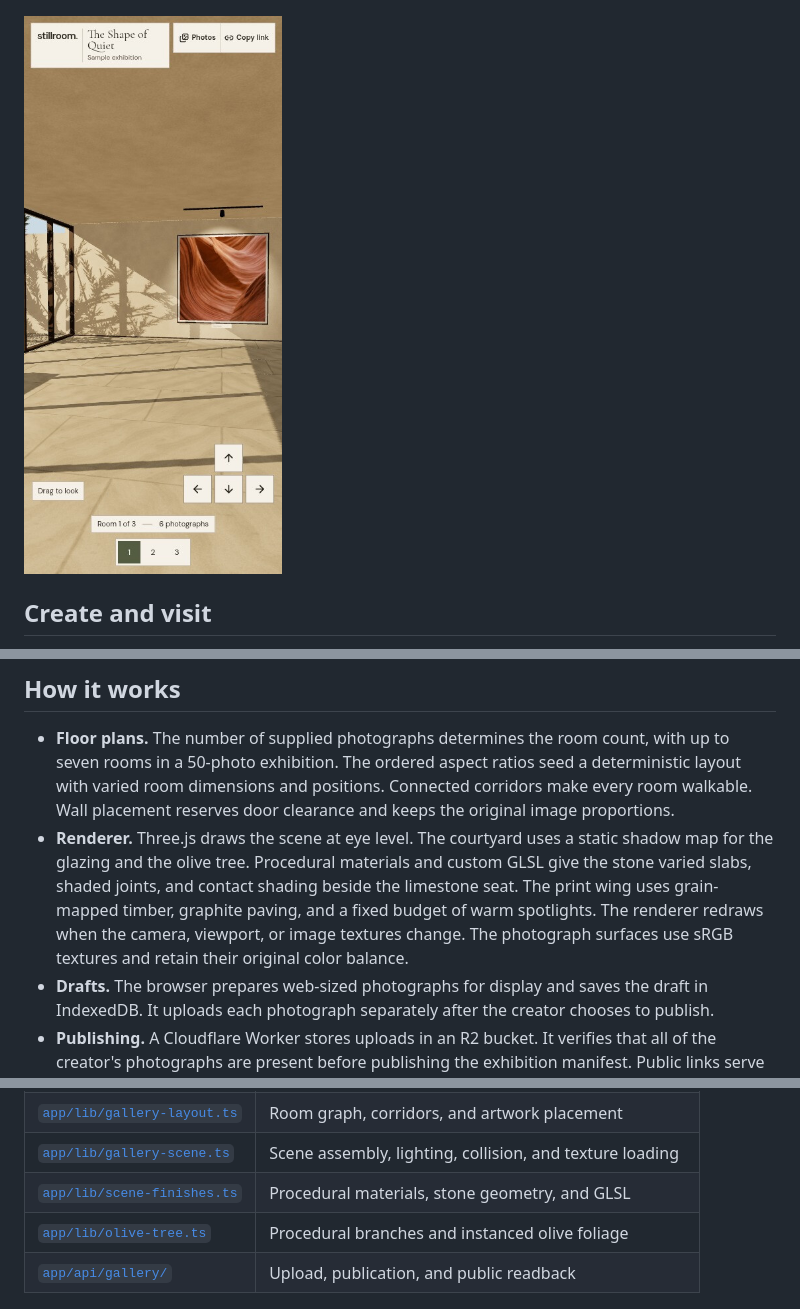
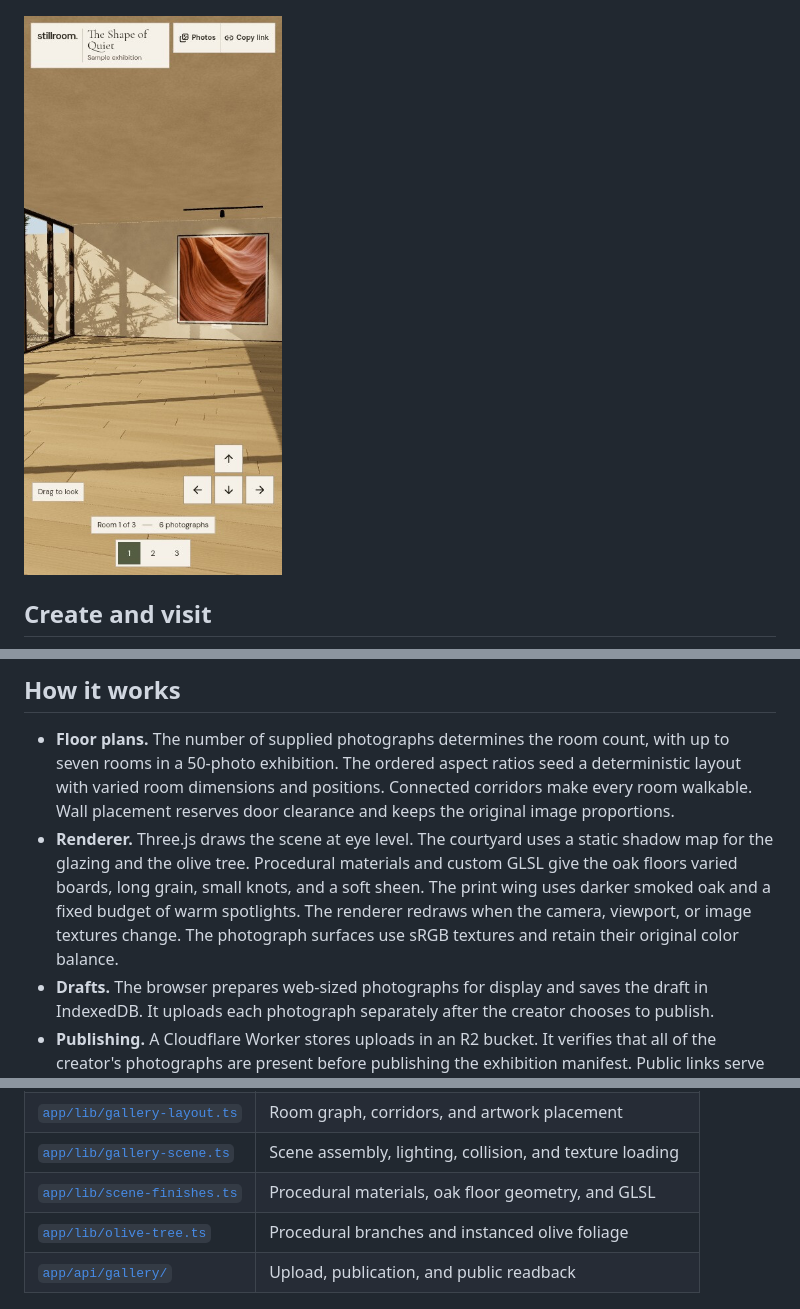
Before and after one commit to benclawbot/3D-Art-Gallery, a Markdown page: README.md, 3 parts joined by grey strips. Rendered like a GitHub page; pictures changed too: docs/screenshots/mobile.jpg.

```diff
--- a/README.md
+++ b/README.md
@@ -59,7 +59,7 @@ The 3D viewer uses WebGL 2. The **Photos** index provides a browser-based way to
 ## How it works
 
 - **Floor plans.** The number of supplied photographs determines the room count, with up to seven rooms in a 50-photo exhibition. The ordered aspect ratios seed a deterministic layout with varied room dimensions and positions. Connected corridors make every room walkable. Wall placement reserves door clearance and keeps the original image proportions.
-- **Renderer.** Three.js draws the scene at eye level. The courtyard uses a static shadow map for the glazing and the olive tree. Procedural materials and custom GLSL give the stone varied slabs, shaded joints, and contact shading beside the limestone seat. The print wing uses grain-mapped timber, graphite paving, and a fixed budget of warm spotlights. The renderer redraws when the camera, viewport, or image textures change. The photograph surfaces use sRGB textures and retain their original color balance.
+- **Renderer.** Three.js draws the scene at eye level. The courtyard uses a static shadow map for the glazing and the olive tree. Procedural materials and custom GLSL give the oak floors varied boards, long grain, small knots, and a soft sheen. The print wing uses darker smoked oak and a fixed budget of warm spotlights. The renderer redraws when the camera, viewport, or image textures change. The photograph surfaces use sRGB textures and retain their original color balance.
 - **Drafts.** The browser prepares web-sized photographs for display and saves the draft in IndexedDB. It uploads each photograph separately after the creator chooses to publish.
 - **Publishing.** A Cloudflare Worker stores uploads in an R2 bucket. It verifies that all of the creator's photographs are present before publishing the exhibition manifest. Public links serve that manifest and its photographs. Upload and publish routes require the creator's authenticated session.
 
@@ -70,7 +70,7 @@ The 3D viewer uses WebGL 2. The **Photos** index provides a browser-based way to
 | [`app/world.tsx`](app/world.tsx) | Camera, mouse and touch input, and frame selection |
 | [`app/lib/gallery-layout.ts`](app/lib/gallery-layout.ts) | Room graph, corridors, and artwork placement |
 | [`app/lib/gallery-scene.ts`](app/lib/gallery-scene.ts) | Scene assembly, lighting, collision, and texture loading |
-| [`app/lib/scene-finishes.ts`](app/lib/scene-finishes.ts) | Procedural materials, stone geometry, and GLSL |
+| [`app/lib/scene-finishes.ts`](app/lib/scene-finishes.ts) | Procedural materials, oak floor geometry, and GLSL |
 | [`app/lib/olive-tree.ts`](app/lib/olive-tree.ts) | Procedural branches and instanced olive foliage |
 | [`app/api/gallery/`](app/api/gallery/) | Upload, publication, and public readback |
 
```
Also changed, not shown: other parts of README.md (+4 -4 lines), DESIGN.md (+3 -3 lines), docs/screenshots/creator.jpg, docs/screenshots/gallery.jpg, docs/screenshots/passage.jpg, docs/screenshots/print-wing.jpg, 3 other files.
